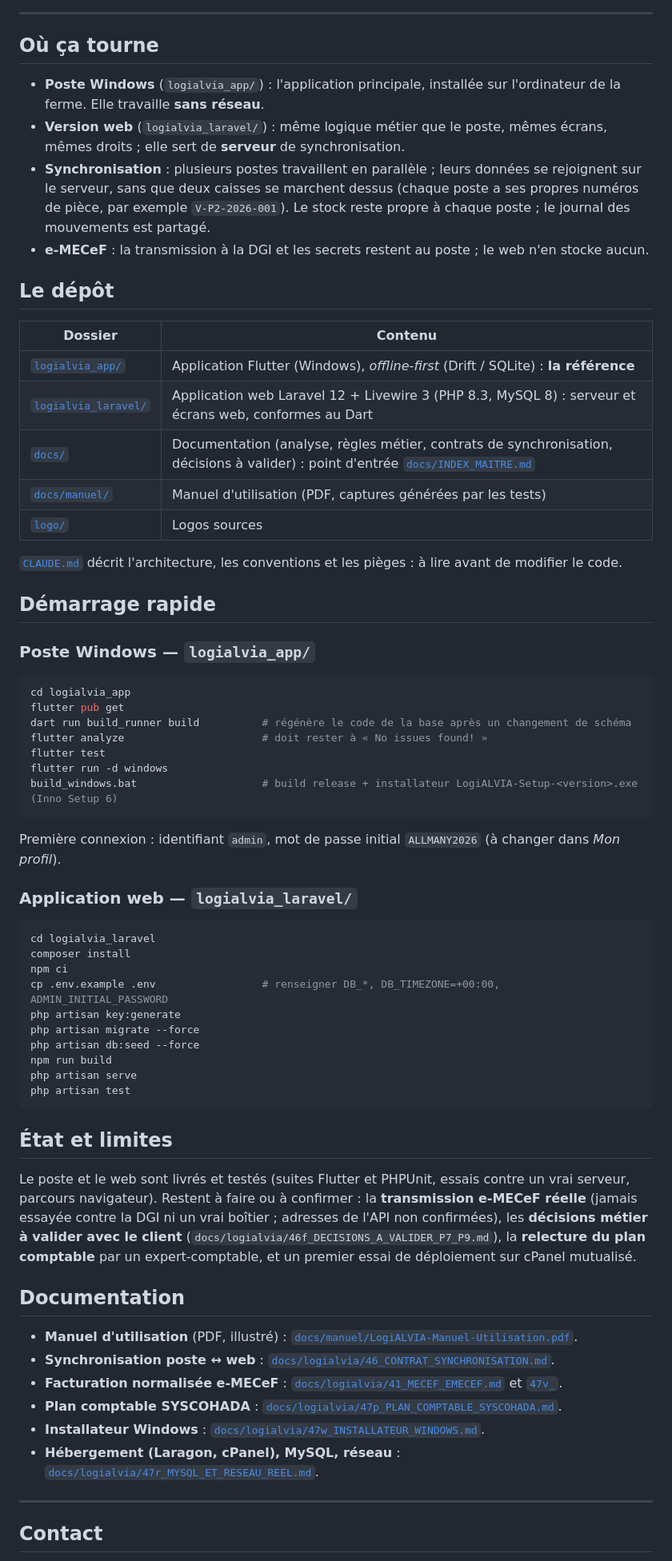
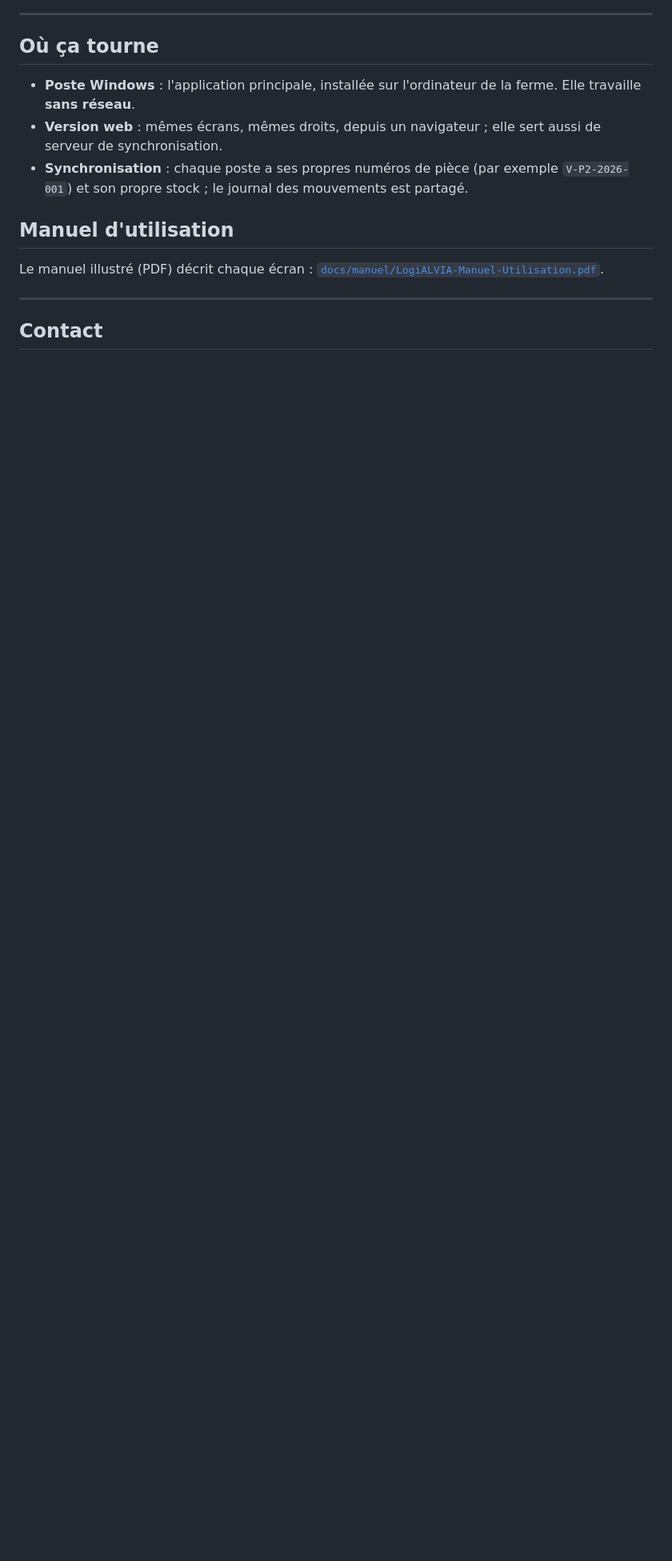
Before and after one commit to massenon/logialvia, a Markdown page: README.md, the part around one of its changes. Shown at 80% size. Drawn GitHub-style; blank space fills up the shorter version.

````diff
--- a/README.md
+++ b/README.md
@@ -100,66 +218,13 @@ Trésorerie, créances, dettes, élevage, stocks, inventaire : chaque rapport s'
 
 ## Où ça tourne
 
-- **Poste Windows** (`logialvia_app/`) : l'application principale, installée sur l'ordinateur de la ferme. Elle travaille **sans réseau**.
-- **Version web** (`logialvia_laravel/`) : même logique métier que le poste, mêmes écrans, mêmes droits ; elle sert de **serveur** de synchronisation.
-- **Synchronisation** : plusieurs postes travaillent en parallèle ; leurs données se rejoignent sur le serveur, sans que deux caisses se marchent dessus (chaque poste a ses propres numéros de pièce, par exemple `V-P2-2026-001`). Le stock reste propre à chaque poste ; le journal des mouvements est partagé.
-- **e-MECeF** : la transmission à la DGI et les secrets restent au poste ; le web n'en stocke aucun.
+- **Poste Windows** : l'application principale, installée sur l'ordinateur de la ferme. Elle travaille **sans réseau**.
+- **Version web** : mêmes écrans, mêmes droits, depuis un navigateur ; elle sert aussi de serveur de synchronisation.
+- **Synchronisation** : chaque poste a ses propres numéros de pièce (par exemple `V-P2-2026-001`) et son propre stock ; le journal des mouvements est partagé.
 
-## Le dépôt
+## Manuel d'utilisation
 
-| Dossier | Contenu |
-|---|---|
-| [`logialvia_app/`](logialvia_app/) | Application Flutter (Windows), *offline-first* (Drift / SQLite) : **la référence** |
-| [`logialvia_laravel/`](logialvia_laravel/) | Application web Laravel 12 + Livewire 3 (PHP 8.3, MySQL 8) : serveur et écrans web, conformes au Dart |
-| [`docs/`](docs/) | Documentation (analyse, règles métier, contrats de synchronisation, décisions à valider) : point d'entrée [`docs/INDEX_MAITRE.md`](docs/INDEX_MAITRE.md) |
-| [`docs/manuel/`](docs/manuel/) | Manuel d'utilisation (PDF, captures générées par les tests) |
-| [`logo/`](logo/) | Logos sources |
-
-[`CLAUDE.md`](CLAUDE.md) décrit l'architecture, les conventions et les pièges : à lire avant de modifier le code.
-
-## Démarrage rapide
-
-### Poste Windows — `logialvia_app/`
-
-```bash
-cd logialvia_app
-flutter pub get
-dart run build_runner build          # régénère le code de la base après un changement de schéma
-flutter analyze                      # doit rester à « No issues found! »
-flutter test
-flutter run -d windows
-build_windows.bat                    # build release + installateur LogiALVIA-Setup-<version>.exe (Inno Setup 6)
-```
-
-Première connexion : identifiant `admin`, mot de passe initial `ALLMANY2026` (à changer dans *Mon profil*).
-
-### Application web — `logialvia_laravel/`
-
-```bash
-cd logialvia_laravel
-composer install
-npm ci
-cp .env.example .env                 # renseigner DB_*, DB_TIMEZONE=+00:00, ADMIN_INITIAL_PASSWORD
-php artisan key:generate
-php artisan migrate --force
-php artisan db:seed --force
-npm run build
-php artisan serve
-php artisan test
-```
-
-## État et limites
-
-Le poste et le web sont livrés et testés (suites Flutter et PHPUnit, essais contre un vrai serveur, parcours navigateur). Restent à faire ou à confirmer : la **transmission e-MECeF réelle** (jamais essayée contre la DGI ni un vrai boîtier ; adresses de l'API non confirmées), les **décisions métier à valider avec le client** (`docs/logialvia/46f_DECISIONS_A_VALIDER_P7_P9.md`), la **relecture du plan comptable** par un expert-comptable, et un premier essai de déploiement sur cPanel mutualisé.
-
-## Documentation
-
-- **Manuel d'utilisation** (PDF, illustré) : [`docs/manuel/LogiALVIA-Manuel-Utilisation.pdf`](docs/manuel/LogiALVIA-Manuel-Utilisation.pdf).
-- **Synchronisation poste ↔ web** : [`docs/logialvia/46_CONTRAT_SYNCHRONISATION.md`](docs/logialvia/46_CONTRAT_SYNCHRONISATION.md).
-- **Facturation normalisée e-MECeF** : [`docs/logialvia/41_MECEF_EMECEF.md`](docs/logialvia/41_MECEF_EMECEF.md) et [`47v_`](docs/logialvia/47v_MECEF_ETAT_DOCUMENTATION.md).
-- **Plan comptable SYSCOHADA** : [`docs/logialvia/47p_PLAN_COMPTABLE_SYSCOHADA.md`](docs/logialvia/47p_PLAN_COMPTABLE_SYSCOHADA.md).
-- **Installateur Windows** : [`docs/logialvia/47w_INSTALLATEUR_WINDOWS.md`](docs/logialvia/47w_INSTALLATEUR_WINDOWS.md).
-- **Hébergement (Laragon, cPanel), MySQL, réseau** : [`docs/logialvia/47r_MYSQL_ET_RESEAU_REEL.md`](docs/logialvia/47r_MYSQL_ET_RESEAU_REEL.md).
+Le manuel illustré (PDF) décrit chaque écran : [`docs/manuel/LogiALVIA-Manuel-Utilisation.pdf`](docs/manuel/LogiALVIA-Manuel-Utilisation.pdf).
 
 ---
 
````
Also changed, not shown: other parts of README.md (+155 -37 lines), docs/readme/social-preview.png (renamed from docs/readme/apercu-social.png).
